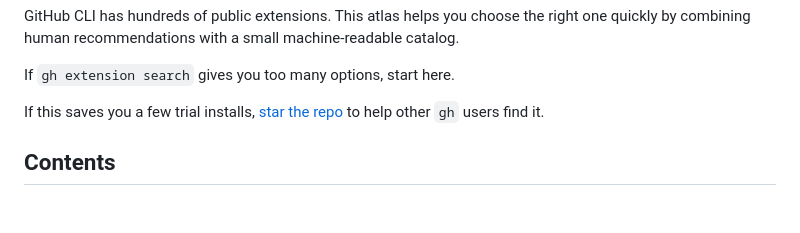
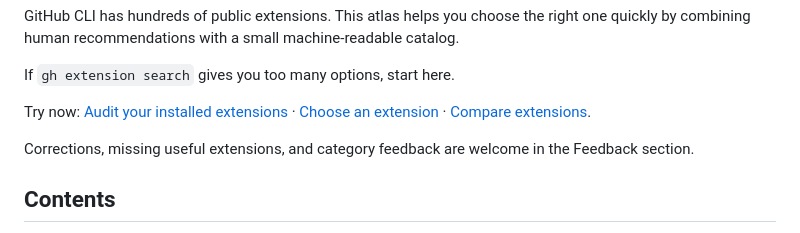
Before and after one commit to sjh9714/gh-extension-atlas, a Markdown page: README.md, the part around the change. Drawn GitHub-style; blank space fills up the shorter version.

Commit message:
docs: sharpen readme entry points

```diff
--- a/README.md
+++ b/README.md
@@ -12,7 +12,9 @@ GitHub CLI has hundreds of public extensions. This atlas helps you choose the ri
 
 If `gh extension search` gives you too many options, start here.
 
-If this saves you a few trial installs, [star the repo](https://github.com/sjh9714/gh-extension-atlas) to help other `gh` users find it.
+Try now: [Audit your installed extensions][installed-audit] · [Choose an extension][chooser] · [Compare extensions][compare-presets].
+
+Corrections, missing useful extensions, and category feedback are welcome in the Feedback section.
 
 ## Contents
 
```
